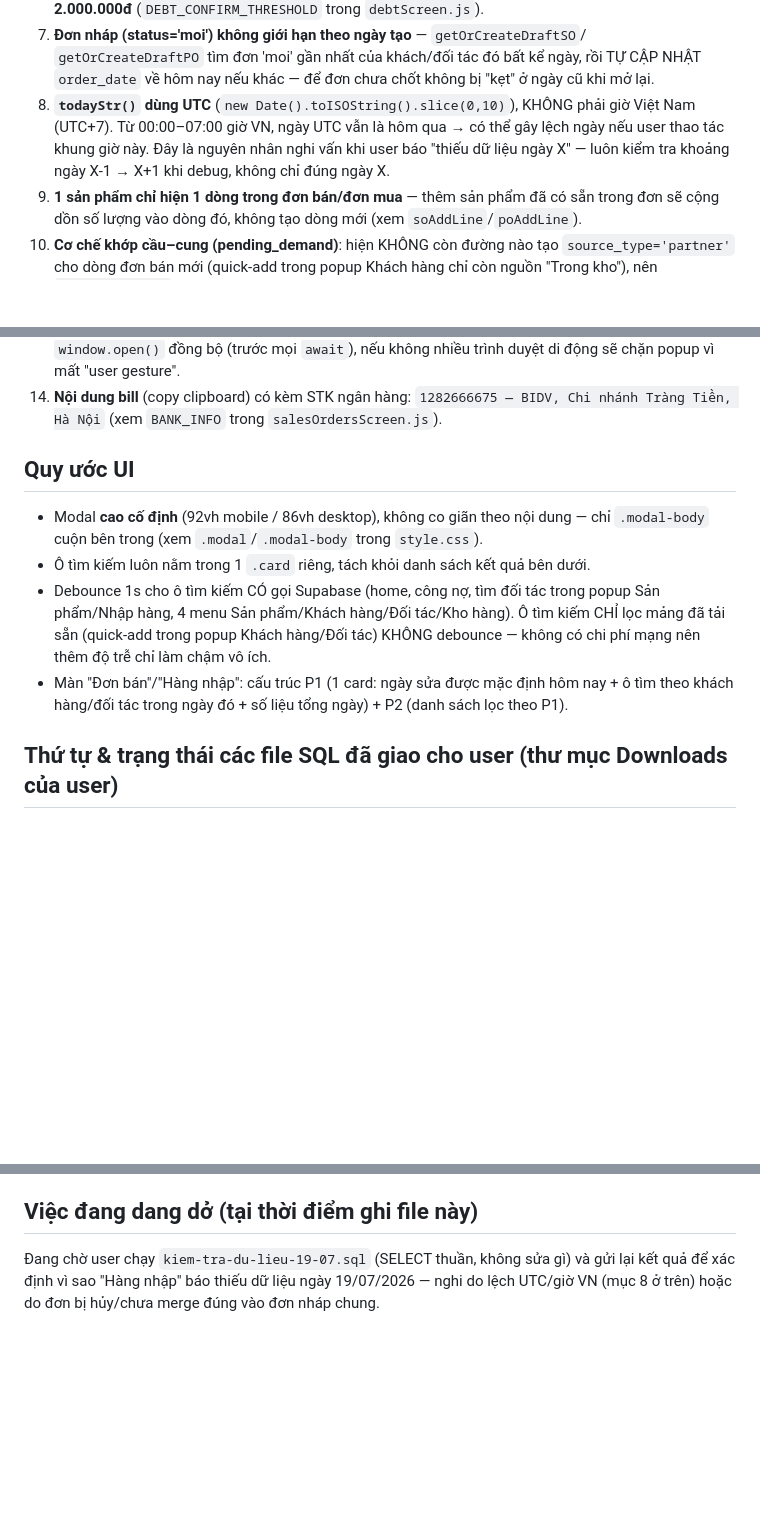
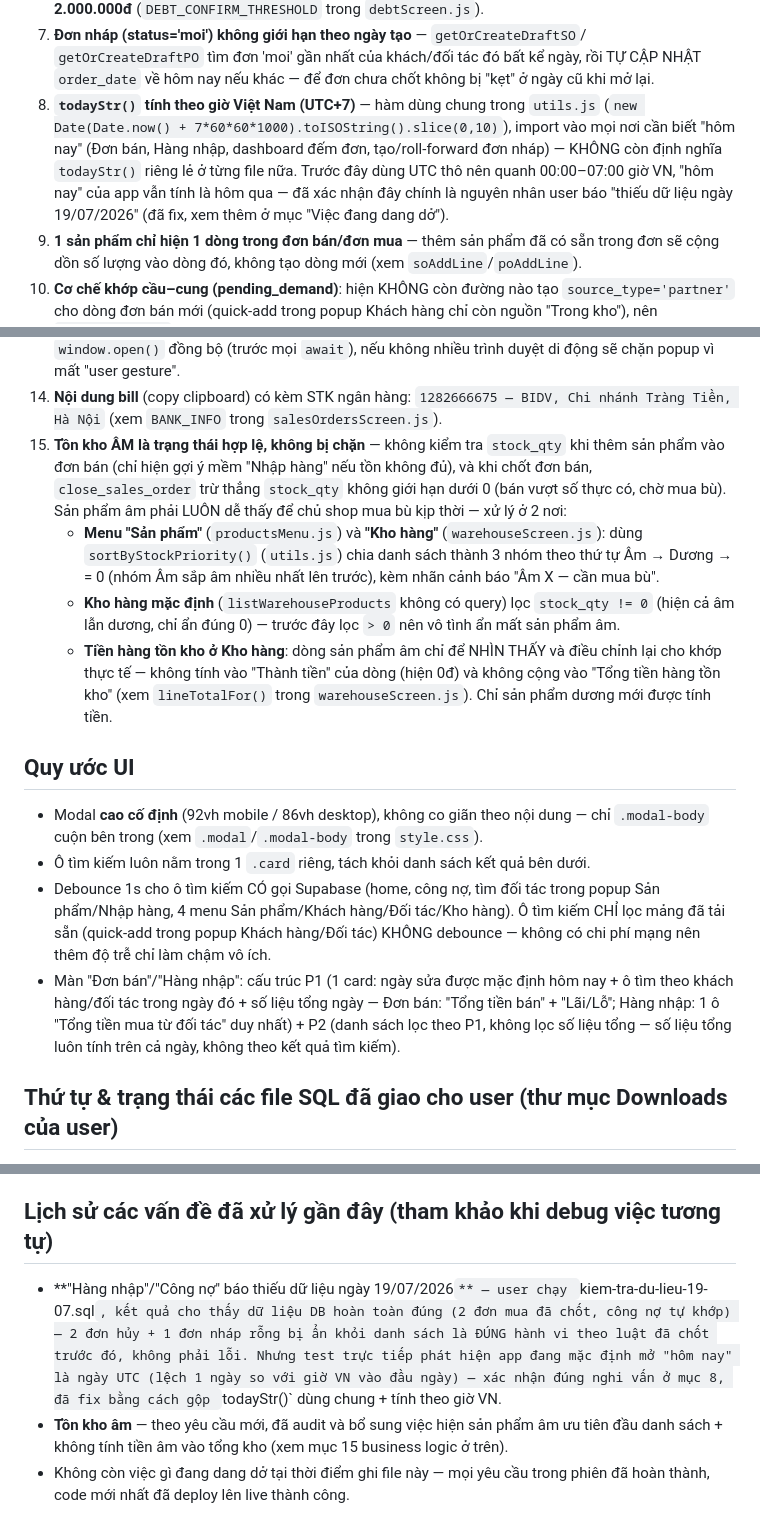
Before and after one commit to vietanh270686-cloud/Quanlybanhang, a Markdown page: CLAUDE.md, 3 parts joined by grey strips. GitHub-like rendering; blank space fills up the shorter version.

Commit message:
Cập nhật CLAUDE.md: fix todayStr giờ VN, logic tồn kho âm, việc dang dở đã xong
- Mục 8: todayStr() giờ dùng chung trong utils.js, tính theo giờ VN (UTC+7)
  thay vì UTC — cập nhật lại mô tả cũ đã lỗi thời.
- Thêm mục 15: logic tồn kho âm (không chặn thêm đơn, cho phép âm khi chốt,
  ưu tiên hiện đầu danh sách Sản phẩm/Kho hàng, không tính tiền âm vào tổng
  kho).
- Cập nhật mô tả P1 Đơn bán/Hàng nhập (Hàng nhập giờ chỉ 1 ô tổng tiền).
- Đổi mục "Việc đang dang dở" thành "Lịch sử vấn đề đã xử lý" — vụ thiếu dữ
  liệu 19/07 đã xác nhận nguyên nhân và fix xong, không còn việc dở dang.

```diff
--- a/CLAUDE.md
+++ b/CLAUDE.md
@@ -100,10 +100,12 @@ mới cho user chạy — không giả định user còn nhớ đã chạy đún
 7. **Đơn nháp (status='moi') không giới hạn theo ngày tạo** — `getOrCreateDraftSO`/
    `getOrCreateDraftPO` tìm đơn 'moi' gần nhất của khách/đối tác đó bất kể ngày, rồi TỰ CẬP
    NHẬT `order_date` về hôm nay nếu khác — để đơn chưa chốt không bị "kẹt" ở ngày cũ khi mở lại.
-8. **`todayStr()` dùng UTC** (`new Date().toISOString().slice(0,10)`), KHÔNG phải giờ Việt Nam
-   (UTC+7). Từ 00:00–07:00 giờ VN, ngày UTC vẫn là hôm qua → có thể gây lệch ngày nếu user thao
-   tác khung giờ này. Đây là nguyên nhân nghi vấn khi user báo "thiếu dữ liệu ngày X" — luôn kiểm
-   tra khoảng ngày X-1 → X+1 khi debug, không chỉ đúng ngày X.
+8. **`todayStr()` tính theo giờ Việt Nam (UTC+7)** — hàm dùng chung trong `utils.js`
+   (`new Date(Date.now() + 7*60*60*1000).toISOString().slice(0,10)`), import vào mọi nơi cần biết
+   "hôm nay" (Đơn bán, Hàng nhập, dashboard đếm đơn, tạo/roll-forward đơn nháp) — KHÔNG còn định
+   nghĩa `todayStr()` riêng lẻ ở từng file nữa. Trước đây dùng UTC thô nên quanh 00:00–07:00 giờ
+   VN, "hôm nay" của app vẫn tính là hôm qua — đã xác nhận đây chính là nguyên nhân user báo
+   "thiếu dữ liệu ngày 19/07/2026" (đã fix, xem thêm ở mục "Việc đang dang dở").
 9. **1 sản phẩm chỉ hiện 1 dòng trong đơn bán/đơn mua** — thêm sản phẩm đã có sẵn trong đơn
    sẽ cộng dồn số lượng vào dòng đó, không tạo dòng mới (xem `soAddLine`/`poAddLine`).
 10. **Cơ chế khớp cầu–cung (pending_demand)**: hiện KHÔNG còn đường nào tạo `source_type='partner'`
@@ -125,6 +127,19 @@ mới cho user chạy — không giả định user còn nhớ đã chạy đún
     trình duyệt di động sẽ chặn popup vì mất "user gesture".
 14. **Nội dung bill** (copy clipboard) có kèm STK ngân hàng: `1282666675 — BIDV, Chi nhánh
     Tràng Tiền, Hà Nội` (xem `BANK_INFO` trong `salesOrdersScreen.js`).
+15. **Tồn kho ÂM là trạng thái hợp lệ, không bị chặn** — không kiểm tra `stock_qty` khi thêm sản
+    phẩm vào đơn bán (chỉ hiện gợi ý mềm "Nhập hàng" nếu tồn không đủ), và khi chốt đơn bán,
+    `close_sales_order` trừ thẳng `stock_qty` không giới hạn dưới 0 (bán vượt số thực có, chờ
+    mua bù). Sản phẩm âm phải LUÔN dễ thấy để chủ shop mua bù kịp thời — xử lý ở 2 nơi:
+    - **Menu "Sản phẩm"** (`productsMenu.js`) và **"Kho hàng"** (`warehouseScreen.js`): dùng
+      `sortByStockPriority()` (`utils.js`) chia danh sách thành 3 nhóm theo thứ tự Âm → Dương →
+      = 0 (nhóm Âm sắp âm nhiều nhất lên trước), kèm nhãn cảnh báo "Âm X — cần mua bù".
+    - **Kho hàng mặc định** (`listWarehouseProducts` không có query) lọc `stock_qty != 0` (hiện
+      cả âm lẫn dương, chỉ ẩn đúng 0) — trước đây lọc `> 0` nên vô tình ẩn mất sản phẩm âm.
+    - **Tiền hàng tồn kho ở Kho hàng**: dòng sản phẩm âm chỉ để NHÌN THẤY và điều chỉnh lại cho
+      khớp thực tế — không tính vào "Thành tiền" của dòng (hiện 0đ) và không cộng vào "Tổng tiền
+      hàng tồn kho" (xem `lineTotalFor()` trong `warehouseScreen.js`). Chỉ sản phẩm dương mới
+      được tính tiền.
 
 ## Quy ước UI
 
@@ -136,7 +151,9 @@ mới cho user chạy — không giả định user còn nhớ đã chạy đún
   tải sẵn (quick-add trong popup Khách hàng/Đối tác) KHÔNG debounce — không có chi phí mạng
   nên thêm độ trễ chỉ làm chậm vô ích.
 - Màn "Đơn bán"/"Hàng nhập": cấu trúc P1 (1 card: ngày sửa được mặc định hôm nay + ô tìm
-  theo khách hàng/đối tác trong ngày đó + số liệu tổng ngày) + P2 (danh sách lọc theo P1).
+  theo khách hàng/đối tác trong ngày đó + số liệu tổng ngày — Đơn bán: "Tổng tiền bán" + "Lãi/Lỗ";
+  Hàng nhập: 1 ô "Tổng tiền mua từ đối tác" duy nhất) + P2 (danh sách lọc theo P1, không lọc số
+  liệu tổng — số liệu tổng luôn tính trên cả ngày, không theo kết quả tìm kiếm).
 
 ## Thứ tự & trạng thái các file SQL đã giao cho user (thư mục Downloads của user)
 
@@ -166,8 +183,15 @@ này theo đúng thứ tự — hỏi lại user đã chạy file nào:
 - Mọi thay đổi DB (cột mới, hàm mới) đều phải giao file `.sql` riêng, đặt tên rõ mục đích,
   và nói rõ cho user: chạy 1 lần hay an toàn chạy lại nhiều lần.
 
-## Việc đang dang dở (tại thời điểm ghi file này)
+## Lịch sử các vấn đề đã xử lý gần đây (tham khảo khi debug việc tương tự)
 
-Đang chờ user chạy `kiem-tra-du-lieu-19-07.sql` (SELECT thuần, không sửa gì) và gửi lại kết
-quả để xác định vì sao "Hàng nhập" báo thiếu dữ liệu ngày 19/07/2026 — nghi do lệch UTC/giờ VN
-(mục 8 ở trên) hoặc do đơn bị hủy/chưa merge đúng vào đơn nháp chung.
+- **"Hàng nhập"/"Công nợ" báo thiếu dữ liệu ngày 19/07/2026`** — user chạy
+  `kiem-tra-du-lieu-19-07.sql`, kết quả cho thấy dữ liệu DB hoàn toàn đúng (2 đơn mua đã chốt,
+  công nợ tự khớp) — 2 đơn hủy + 1 đơn nháp rỗng bị ẩn khỏi danh sách là ĐÚNG hành vi theo luật
+  đã chốt trước đó, không phải lỗi. Nhưng test trực tiếp phát hiện app đang mặc định mở "hôm
+  nay" là ngày UTC (lệch 1 ngày so với giờ VN vào đầu ngày) — xác nhận đúng nghi vấn ở mục 8,
+  đã fix bằng cách gộp `todayStr()` dùng chung + tính theo giờ VN.
+- **Tồn kho âm** — theo yêu cầu mới, đã audit và bổ sung việc hiện sản phẩm âm ưu tiên đầu danh
+  sách + không tính tiền âm vào tổng kho (xem mục 15 business logic ở trên).
+- Không còn việc gì đang dang dở tại thời điểm ghi file này — mọi yêu cầu trong phiên đã hoàn
+  thành, code mới nhất đã deploy lên live thành công.
```
Also changed, not shown: other parts of CLAUDE.md (+1 -1 lines).
